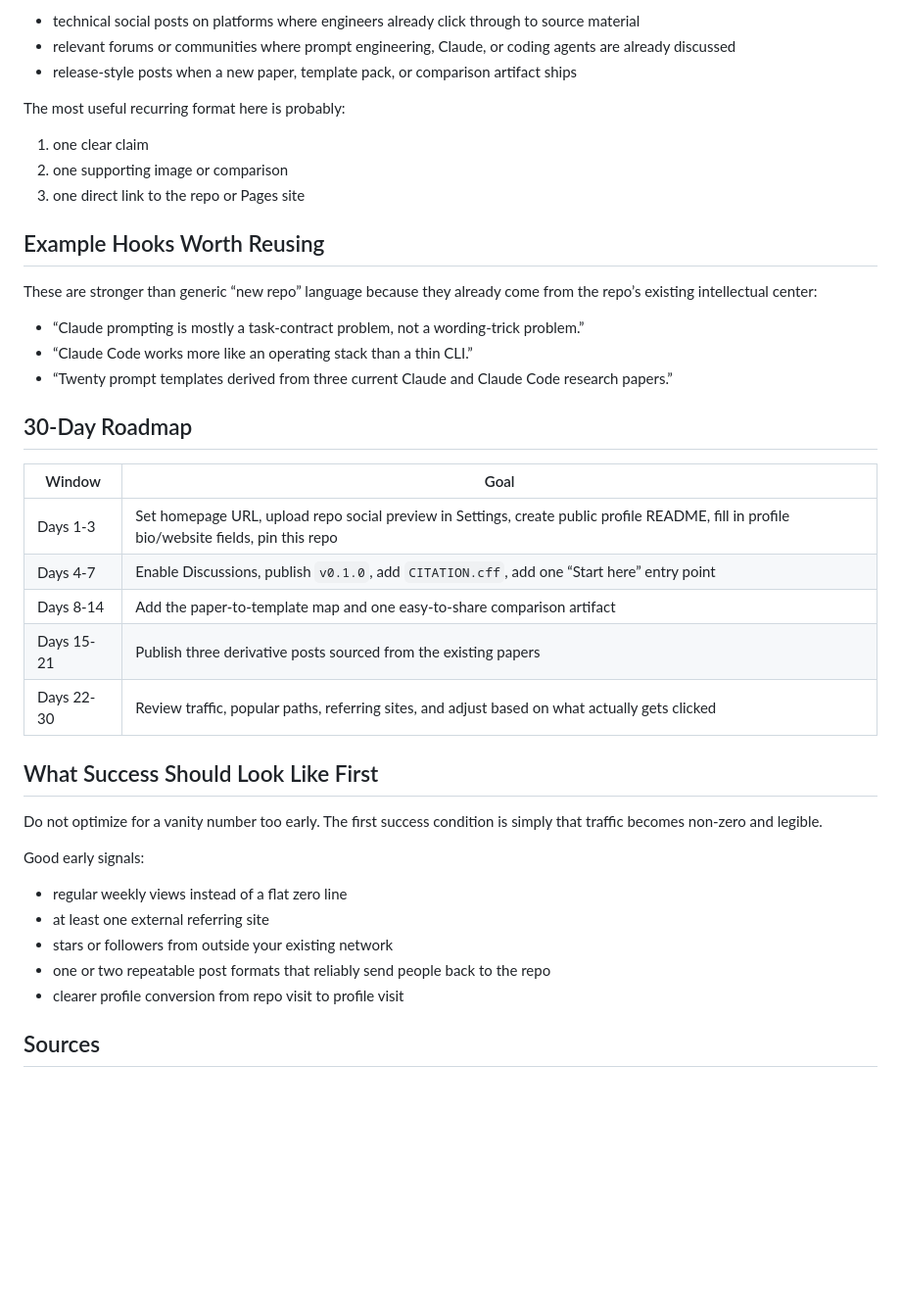
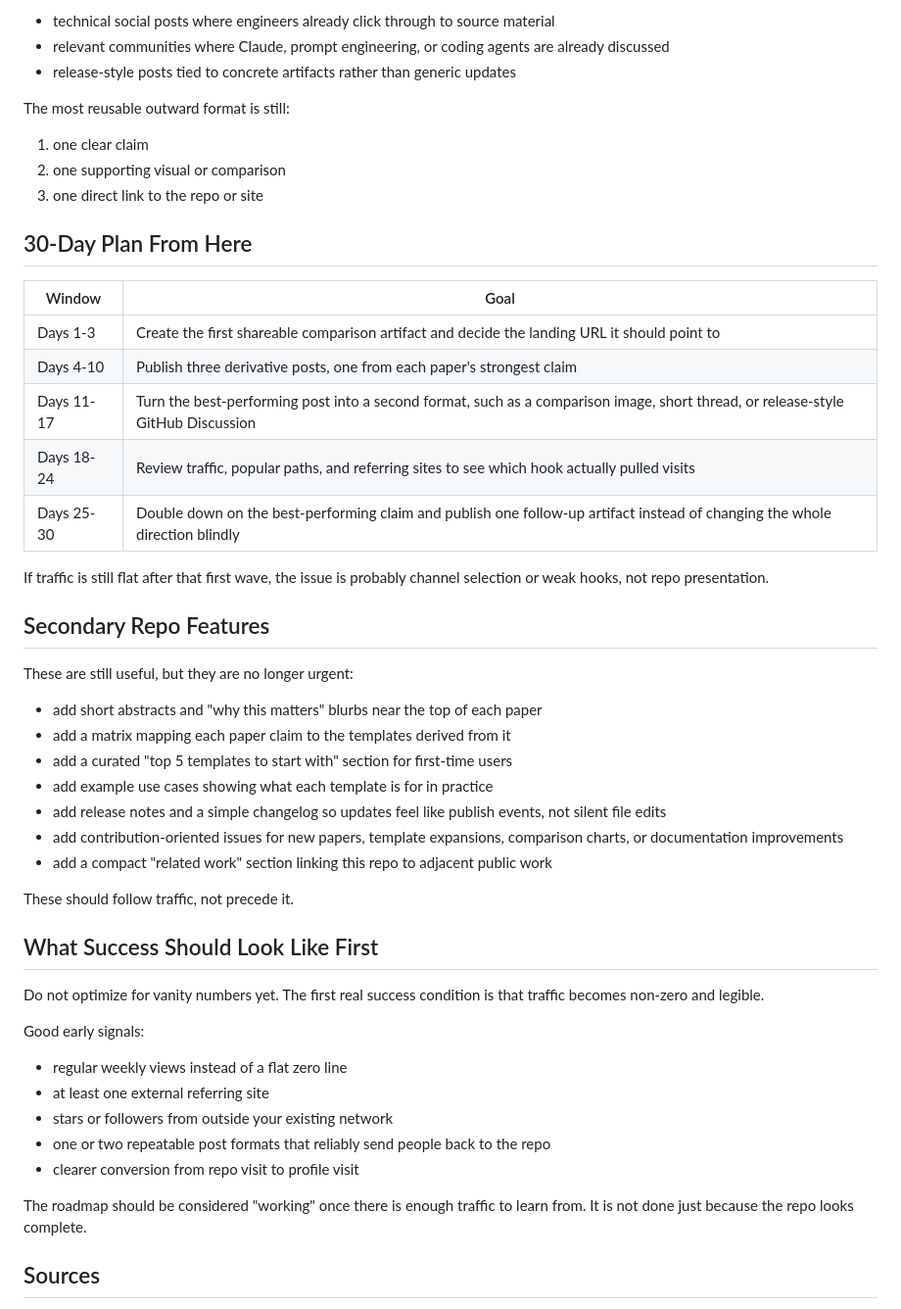
Before and after one commit to AdrianParedez/claude-code-research-documents, a Markdown page: docs/briefs/brief--repo--traffic-roadmap.md, the part around one of its changes. Shown at 98% size. Drawn GitHub-style; blank space fills up the shorter version.

```diff
--- a/docs/briefs/brief--repo--traffic-roadmap.md
+++ b/docs/briefs/brief--repo--traffic-roadmap.md
@@ -139,42 +157,49 @@ Reasonable distribution channels for this kind of material include:
 
-- technical social posts on platforms where engineers already click through to
-  source material
-- relevant forums or communities where prompt engineering, Claude, or coding
-  agents are already discussed
-- release-style posts when a new paper, template pack, or comparison artifact
-  ships
+- technical social posts where engineers already click through to source
+  material
+- relevant communities where Claude, prompt engineering, or coding agents are
+  already discussed
+- release-style posts tied to concrete artifacts rather than generic updates
 
-The most useful recurring format here is probably:
+The most reusable outward format is still:
 
 1. one clear claim
-2. one supporting image or comparison
-3. one direct link to the repo or Pages site
+2. one supporting visual or comparison
+3. one direct link to the repo or site
 
-## Example Hooks Worth Reusing
-
-These are stronger than generic “new repo” language because they already come
-from the repo’s existing intellectual center:
-
-- “Claude prompting is mostly a task-contract problem, not a wording-trick
-  problem.”
-- “Claude Code works more like an operating stack than a thin CLI.”
-- “Twenty prompt templates derived from three current Claude and Claude Code
-  research papers.”
-
-## 30-Day Roadmap
+## 30-Day Plan From Here
 
 | Window | Goal |
 | --- | --- |
-| Days 1-3 | Set homepage URL, upload repo social preview in Settings, create public profile README, fill in profile bio/website fields, pin this repo |
-| Days 4-7 | Enable Discussions, publish `v0.1.0`, add `CITATION.cff`, add one “Start here” entry point |
-| Days 8-14 | Add the paper-to-template map and one easy-to-share comparison artifact |
-| Days 15-21 | Publish three derivative posts sourced from the existing papers |
-| Days 22-30 | Review traffic, popular paths, referring sites, and adjust based on what actually gets clicked |
+| Days 1-3 | Create the first shareable comparison artifact and decide the landing URL it should point to |
+| Days 4-10 | Publish three derivative posts, one from each paper's strongest claim |
+| Days 11-17 | Turn the best-performing post into a second format, such as a comparison image, short thread, or release-style GitHub Discussion |
+| Days 18-24 | Review traffic, popular paths, and referring sites to see which hook actually pulled visits |
+| Days 25-30 | Double down on the best-performing claim and publish one follow-up artifact instead of changing the whole direction blindly |
+
+If traffic is still flat after that first wave, the issue is probably channel
+selection or weak hooks, not repo presentation.
+
+## Secondary Repo Features
+
+These are still useful, but they are no longer urgent:
+
+- add short abstracts and "why this matters" blurbs near the top of each paper
+- add a matrix mapping each paper claim to the templates derived from it
+- add a curated "top 5 templates to start with" section for first-time users
+- add example use cases showing what each template is for in practice
+- add release notes and a simple changelog so updates feel like publish events,
+  not silent file edits
+- add contribution-oriented issues for new papers, template expansions,
+  comparison charts, or documentation improvements
+- add a compact "related work" section linking this repo to adjacent public work
+
+These should follow traffic, not precede it.
 
 ## What Success Should Look Like First
 
-Do not optimize for a vanity number too early. The first success condition is
-simply that traffic becomes non-zero and legible.
+Do not optimize for vanity numbers yet. The first real success condition is
+that traffic becomes non-zero and legible.
 
 Good early signals:
 
@@ -182,7 +207,10 @@ Good early signals:
 - at least one external referring site
 - stars or followers from outside your existing network
 - one or two repeatable post formats that reliably send people back to the repo
-- clearer profile conversion from repo visit to profile visit
+- clearer conversion from repo visit to profile visit
+
+The roadmap should be considered "working" once there is enough traffic to
+learn from. It is not done just because the repo looks complete.
 
 ## Sources
 
```
Also changed, not shown: other parts of docs/briefs/brief--repo--traffic-roadmap.md (+95 -77 lines).
